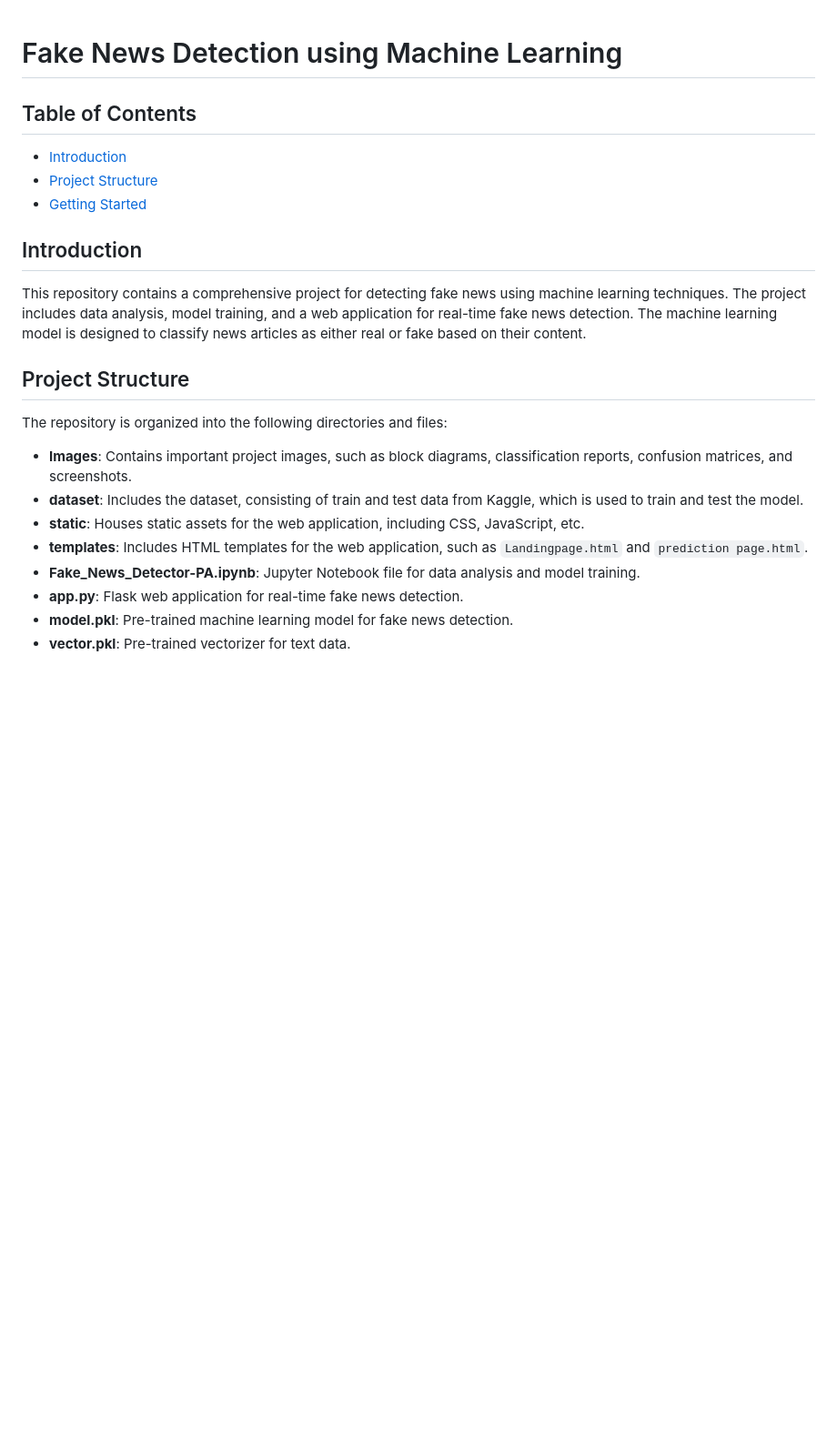
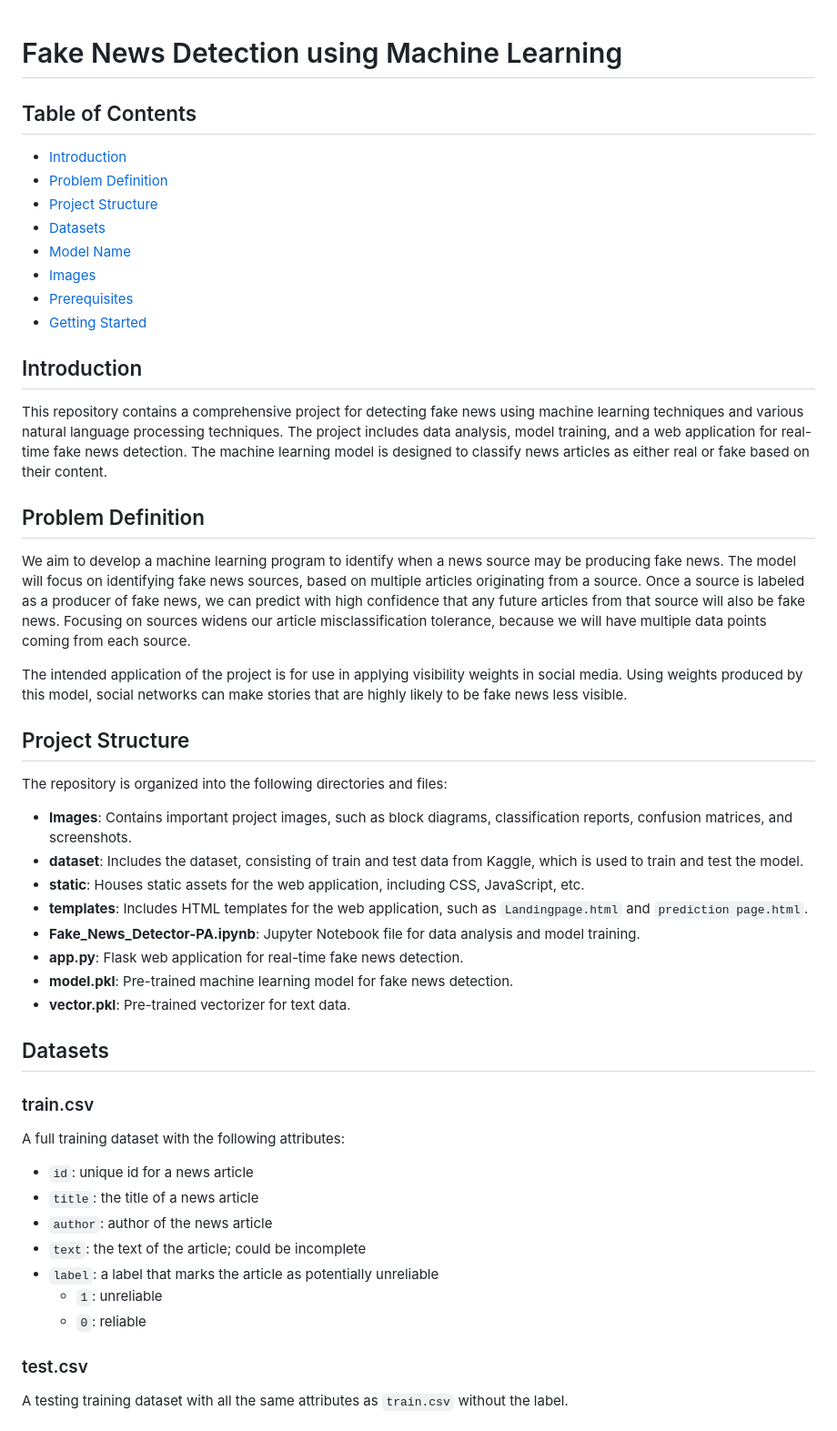
Before and after one commit to abiek12/Fake-News-Detection-using-MachineLearning, a Markdown page: README.md, the part around the change printed below. Shown: that part at 91% size. Rendered like a GitHub page; blank space fills up the shorter version.

```diff
--- a/README.md
+++ b/README.md
@@ -1,19 +1,25 @@
-
 # Fake News Detection using Machine Learning
 
 ## Table of Contents
 - [Introduction](#introduction)
+- [Problem Definition](#problem-definition)
 - [Project Structure](#project-structure)
+- [Datasets](#datasets)
+- [Model Name](#model-name)
+- [Images](#images)
+- [Prerequisites](#prerequisites)
 - [Getting Started](#getting-started)
 
 ## Introduction
+This repository contains a comprehensive project for detecting fake news using machine learning techniques and various natural language processing techniques. The project includes data analysis, model training, and a web application for real-time fake news detection. The machine learning model is designed to classify news articles as either real or fake based on their content.
 
-This repository contains a comprehensive project for detecting fake news using machine learning techniques. The project includes data analysis, model training, and a web application for real-time fake news detection. The machine learning model is designed to classify news articles as either real or fake based on their content.
+## Problem Definition
+We aim to develop a machine learning program to identify when a news source may be producing fake news. The model will focus on identifying fake news sources, based on multiple articles originating from a source. Once a source is labeled as a producer of fake news, we can predict with high confidence that any future articles from that source will also be fake news. Focusing on sources widens our article misclassification tolerance, because we will have multiple data points coming from each source.
+
+The intended application of the project is for use in applying visibility weights in social media. Using weights produced by this model, social networks can make stories that are highly likely to be fake news less visible.
 
 ## Project Structure
-
 The repository is organized into the following directories and files:
-
 - **Images**: Contains important project images, such as block diagrams, classification reports, confusion matrices, and screenshots.
 - **dataset**: Includes the dataset, consisting of train and test data from Kaggle, which is used to train and test the model.
 - **static**: Houses static assets for the web application, including CSS, JavaScript, etc.
@@ -23,3 +29,17 @@ The repository is organized into the following directories and files:
 - **model.pkl**: Pre-trained machine learning model for fake news detection.
 - **vector.pkl**: Pre-trained vectorizer for text data.
 
+## Datasets
+### train.csv
+A full training dataset with the following attributes:
+- `id`: unique id for a news article
+- `title`: the title of a news article
+- `author`: author of the news article
+- `text`: the text of the article; could be incomplete
+- `label`: a label that marks the article as potentially unreliable
+  - `1`: unreliable
+  - `0`: reliable
+
+### test.csv
+A testing training dataset with all the same attributes as `train.csv` without the label.
+
```
Also changed, not shown: other parts of README.md (+38 -7 lines), Images/BlockDiagram.jpg (added), Images/Processflow.jpg.
